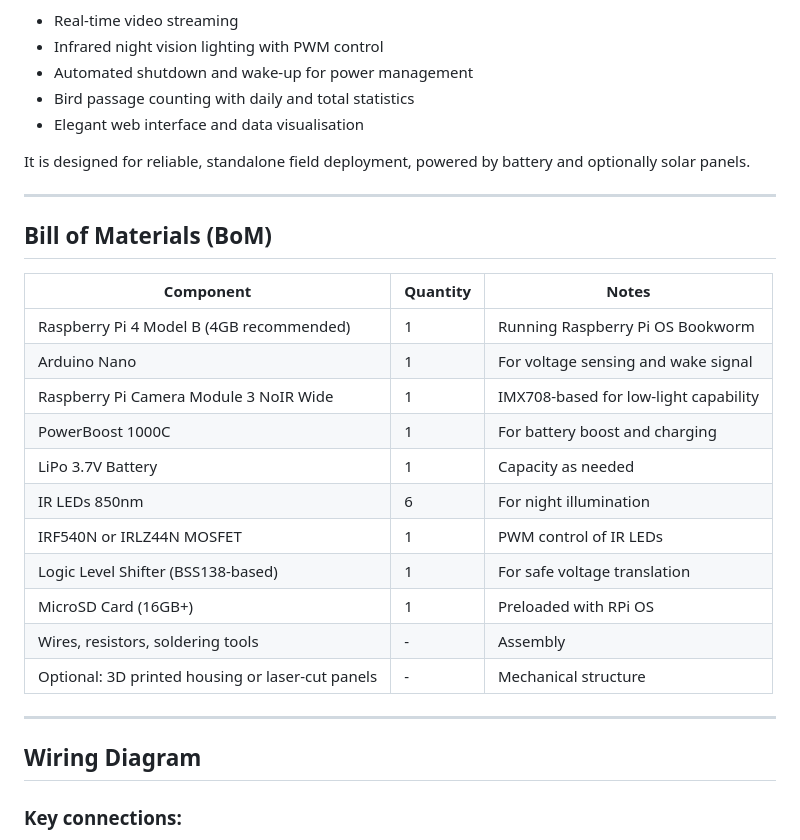
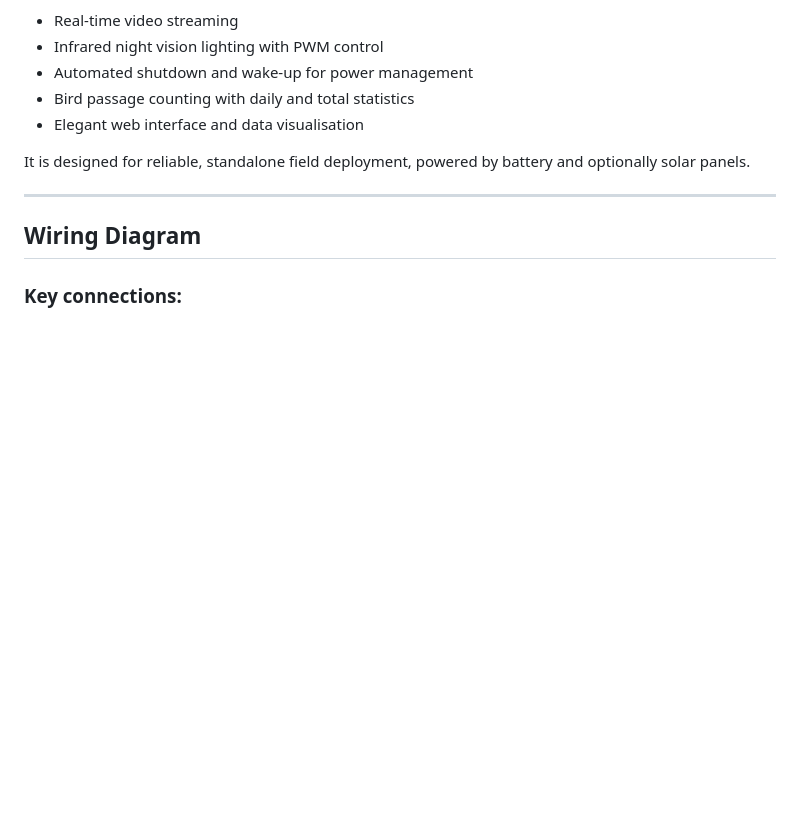
Before and after one commit to aerodynamics-py/PiBirdHouse, a Markdown page: README.md, the part around one of its changes. GitHub-like rendering; blank space fills up the shorter version.

```diff
--- a/README.md
+++ b/README.md
@@ -13,24 +13,6 @@ Monitoring wildlife in your backyard can provide invaluable data and joyful dail
 - Elegant web interface and data visualisation
 
 It is designed for reliable, standalone field deployment, powered by battery and optionally solar panels.
-
----
-
-## Bill of Materials (BoM)
-
-| Component                                        | Quantity | Notes                                 |
-| ------------------------------------------------ | -------- | ------------------------------------- |
-| Raspberry Pi 4 Model B (4GB recommended)         | 1        | Running Raspberry Pi OS Bookworm      |
-| Arduino Nano                                     | 1        | For voltage sensing and wake signal   |
-| Raspberry Pi Camera Module 3 NoIR Wide           | 1        | IMX708-based for low-light capability |
-| PowerBoost 1000C                                 | 1        | For battery boost and charging        |
-| LiPo 3.7V Battery                                | 1        | Capacity as needed                    |
-| IR LEDs 850nm                                    | 6        | For night illumination                |
-| IRF540N or IRLZ44N MOSFET                        | 1        | PWM control of IR LEDs                |
-| Logic Level Shifter (BSS138-based)               | 1        | For safe voltage translation          |
-| MicroSD Card (16GB+)                             | 1        | Preloaded with RPi OS                 |
-| Wires, resistors, soldering tools                | -        | Assembly                              |
-| Optional: 3D printed housing or laser-cut panels | -        | Mechanical structure                  |
 
 ---
 
```
Also changed, not shown: other parts of README.md (+56 -0 lines).
